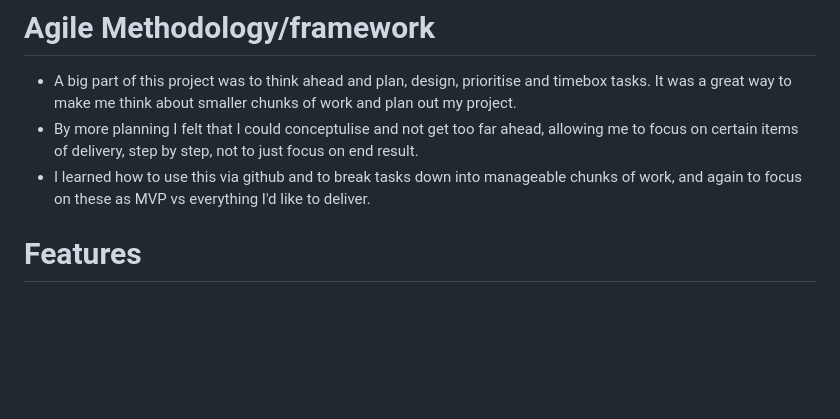
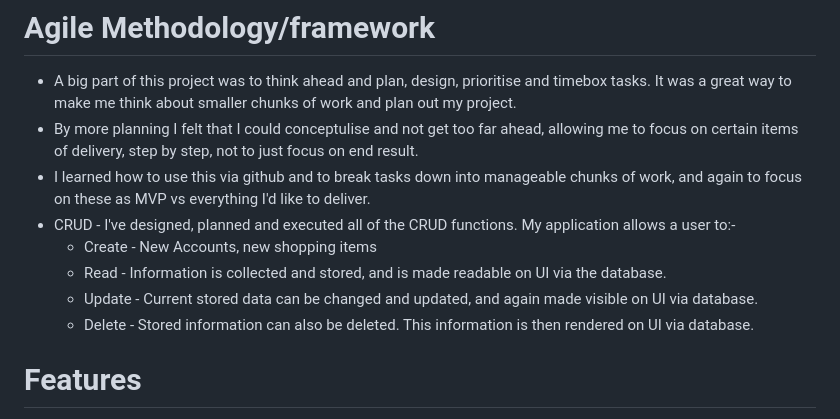
Before and after one commit to kevinmcsherry/P4_Shop_list, a Markdown page: README.md, the part around the change. Drawn GitHub-style; blank space fills up the shorter version.

```diff
--- a/README.md
+++ b/README.md
@@ -15,6 +15,11 @@ I think you will agree, that this application is a very useful and easy to use t
 - A big part of this project was to think ahead and plan, design, prioritise and timebox tasks.  It was a great way to make me think about smaller chunks of work and plan out my project.
 - By more planning I felt that I could conceptulise and not get too far ahead, allowing me to focus on certain items of delivery, step by step, not to just focus on end result.
 - I learned how to use this via github and to break tasks down into manageable chunks of work, and again to focus on these as MVP vs everything I'd like to deliver.
+- CRUD - I've designed, planned and executed all of the CRUD functions.  My application allows a user to:-
+    - Create - New Accounts, new shopping items
+    - Read - Information is collected and stored, and is made readable on UI via the database.
+    - Update - Current stored data can be changed and updated, and again made visible on UI via database.
+    - Delete - Stored information can also be deleted.  This information is then rendered on UI via database.
 
 
 # Features
```
